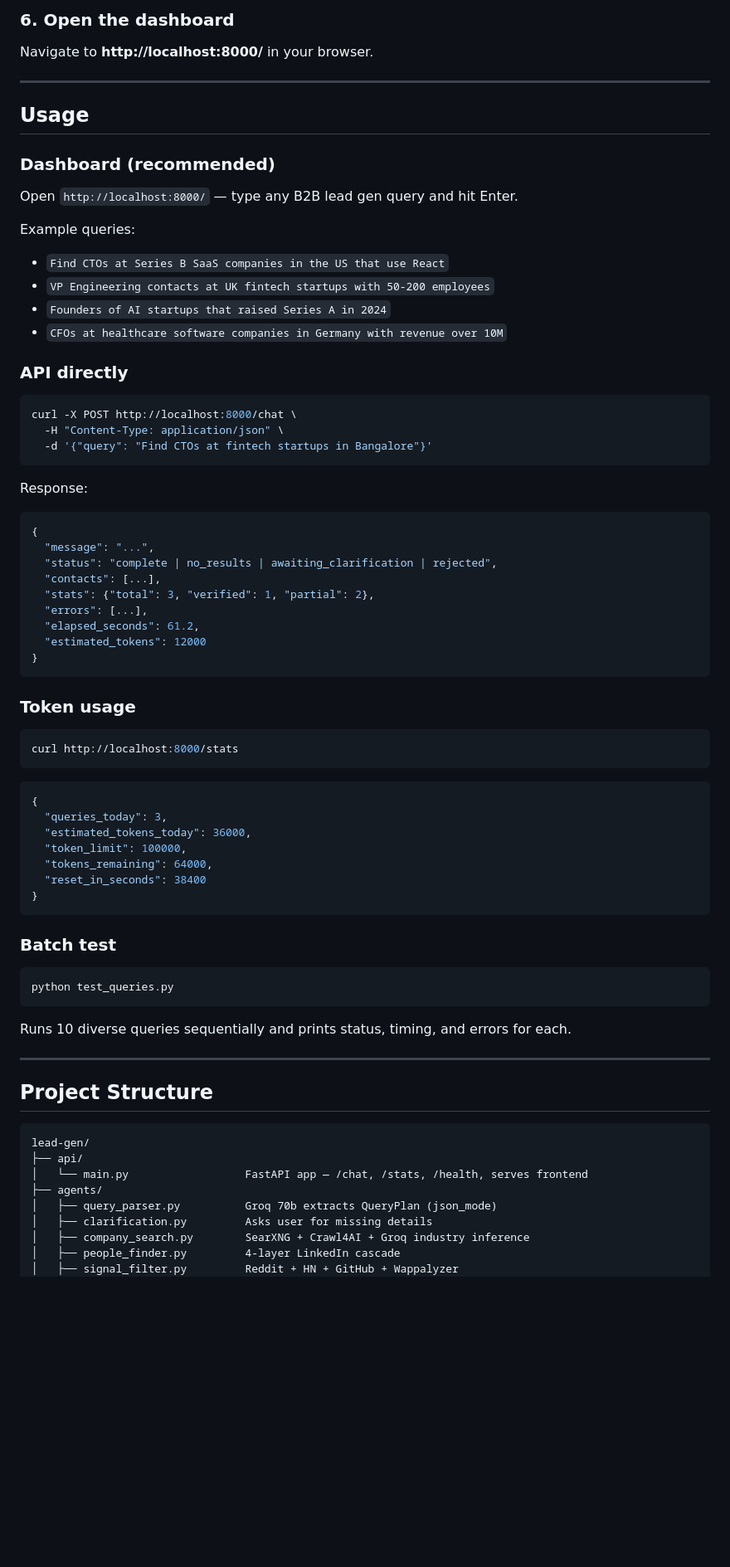
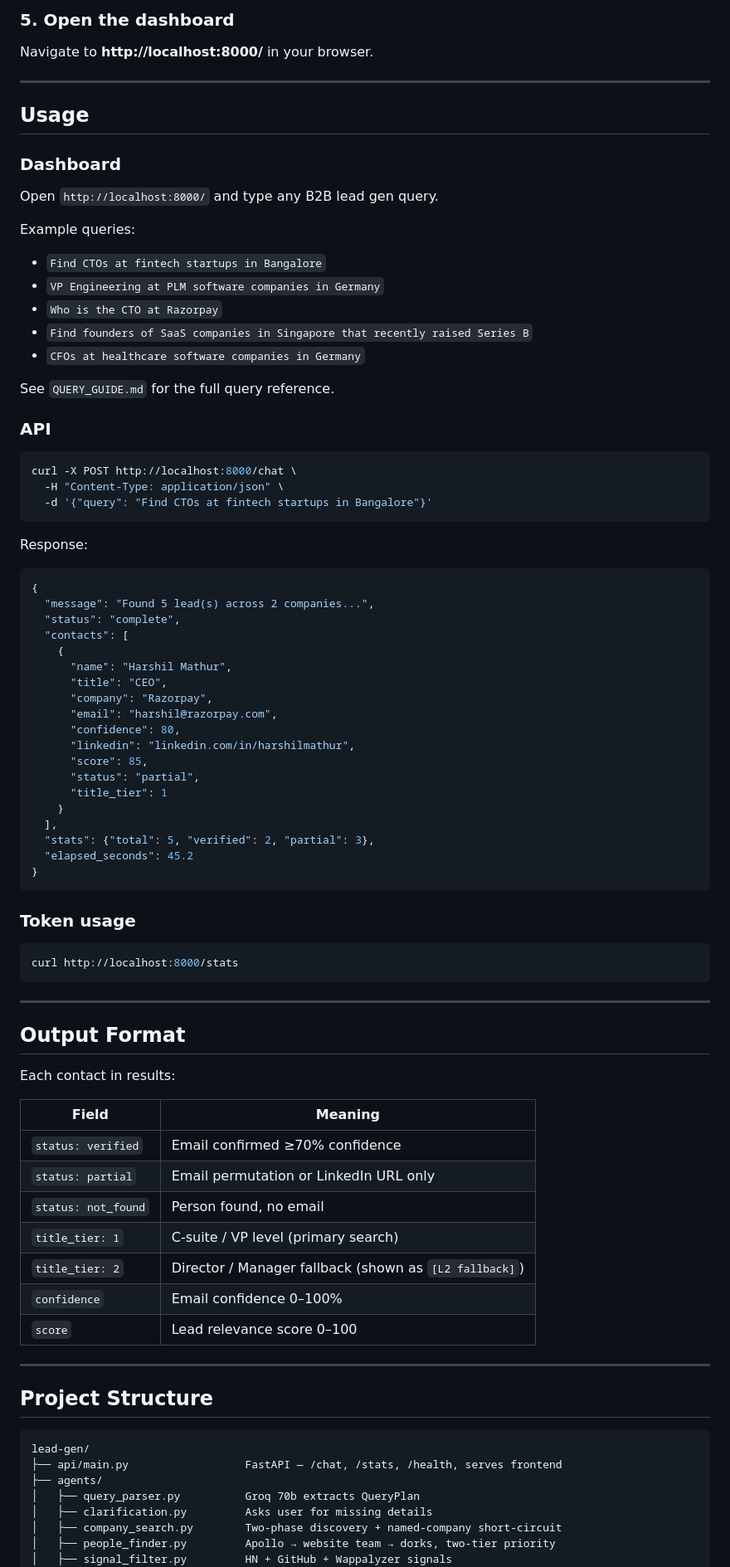
Before and after one commit to avinashbanoth/leadGen, a Markdown page: README.md, the part around one of its changes. Shown at 83% size. GitHub-like rendering; blank space fills up the shorter version.

````diff
--- a/README.md
+++ b/README.md
@@ -118,22 +111,25 @@ python -m uvicorn api.main:app --port 8000
 ```
 
-### 6. Open the dashboard
+### 5. Open the dashboard
 Navigate to **http://localhost:8000/** in your browser.
 
 ---
 
 ## Usage
 
-### Dashboard (recommended)
-Open `http://localhost:8000/` — type any B2B lead gen query and hit Enter.
+### Dashboard
+Open `http://localhost:8000/` and type any B2B lead gen query.
 
 Example queries:
-- `Find CTOs at Series B SaaS companies in the US that use React`
-- `VP Engineering contacts at UK fintech startups with 50-200 employees`
-- `Founders of AI startups that raised Series A in 2024`
-- `CFOs at healthcare software companies in Germany with revenue over 10M`
+- `Find CTOs at fintech startups in Bangalore`
+- `VP Engineering at PLM software companies in Germany`
+- `Who is the CTO at Razorpay`
+- `Find founders of SaaS companies in Singapore that recently raised Series B`
+- `CFOs at healthcare software companies in Germany`
 
-### API directly
+See `QUERY_GUIDE.md` for the full query reference.
+
+### API
 ```bash
 curl -X POST http://localhost:8000/chat \
   -H "Content-Type: application/json" \
@@ -143,13 +139,23 @@ curl -X POST http://localhost:8000/chat \
 Response:
 ```json
 {
-  "message": "...",
-  "status": "complete | no_results | awaiting_clarification | rejected",
-  "contacts": [...],
-  "stats": {"total": 3, "verified": 1, "partial": 2},
-  "errors": [...],
-  "elapsed_seconds": 61.2,
-  "estimated_tokens": 12000
+  "message": "Found 5 lead(s) across 2 companies...",
+  "status": "complete",
+  "contacts": [
+    {
+      "name": "Harshil Mathur",
+      "title": "CEO",
+      "company": "Razorpay",
+      "email": "harshil@razorpay.com",
+      "confidence": 80,
+      "linkedin": "linkedin.com/in/harshilmathur",
+      "score": 85,
+      "status": "partial",
+      "title_tier": 1
+    }
+  ],
+  "stats": {"total": 5, "verified": 2, "partial": 3},
+  "elapsed_seconds": 45.2
 }
 ```
 
@@ -157,21 +163,22 @@ Response:
 ```bash
 curl http://localhost:8000/stats
 ```
-```json
-{
-  "queries_today": 3,
-  "estimated_tokens_today": 36000,
-  "token_limit": 100000,
-  "tokens_remaining": 64000,
-  "reset_in_seconds": 38400
-}
-```
 
-### Batch test
-```bash
-python test_queries.py
-```
-Runs 10 diverse queries sequentially and prints status, timing, and errors for each.
+---
+
+## Output Format
+
+Each contact in results:
+
+| Field | Meaning |
+|---|---|
+| `status: verified` | Email confirmed ≥70% confidence |
+| `status: partial` | Email permutation or LinkedIn URL only |
+| `status: not_found` | Person found, no email |
+| `title_tier: 1` | C-suite / VP level (primary search) |
+| `title_tier: 2` | Director / Manager fallback (shown as `[L2 fallback]`) |
+| `confidence` | Email confidence 0–100% |
+| `score` | Lead relevance score 0–100 |
 
 ---
 
@@ -179,12 +186,11 @@ Runs 10 diverse queries sequentially and prints status, timing, and errors for e
 
 ```
 lead-gen/
-├── api/
-│   └── main.py                  FastAPI app — /chat, /stats, /health, serves frontend
+├── api/main.py                  FastAPI — /chat, /stats, /health, serves frontend
 ├── agents/
-│   ├── query_parser.py          Groq 70b extracts QueryPlan (json_mode)
+│   ├── query_parser.py          Groq 70b extracts QueryPlan
 │   ├── clarification.py         Asks user for missing details
-│   ├── company_search.py        SearXNG + Crawl4AI + Groq industry inference
-│   ├── people_finder.py         4-layer LinkedIn cascade
-│   ├── signal_filter.py         Reddit + HN + GitHub + Wappalyzer
+│   ├── company_search.py        Two-phase discovery + named-company short-circuit
+│   ├── people_finder.py         Apollo → website team → dorks, two-tier priority
+│   ├── signal_filter.py         HN + GitHub + Wappalyzer signals
 │   ├── lead_scoring.py          Groq 70b ranks leads 0–100 (no tools)
````
Also changed, not shown: other parts of README.md (+78 -99 lines), lead-gen-poc-architecture.md (+80 -136 lines).
